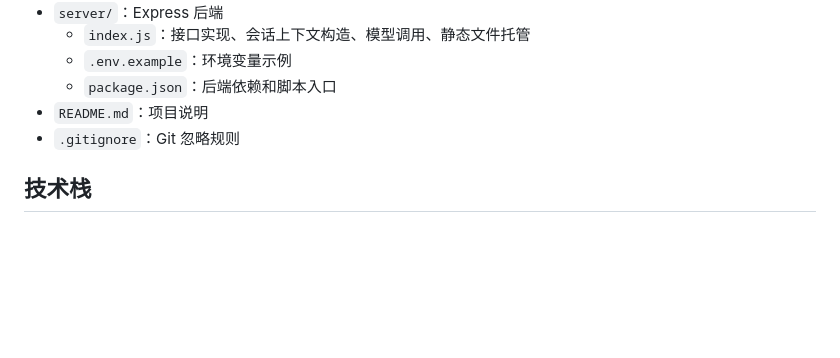
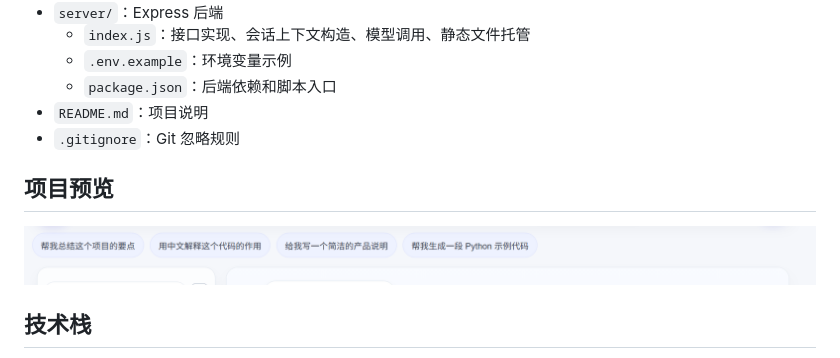
Before and after one commit to AHibari/My-ai-demo, a Markdown page: README.md, the part around the change. Drawn GitHub-style; pictures changed too: docs/preview.png (added); blank space fills up the shorter version.

Commit message:
Add project preview image to README
Co-authored-by: Copilot <223556219+Copilot@users.noreply.github.com>

```diff
--- a/README.md
+++ b/README.md
@@ -25,6 +25,10 @@
   - `package.json`：后端依赖和脚本入口
 - `README.md`：项目说明
 - `.gitignore`：Git 忽略规则
+
+## 项目预览
+
+![AI Demo 首页预览](docs/preview.png)
 
 ## 技术栈
 
```
